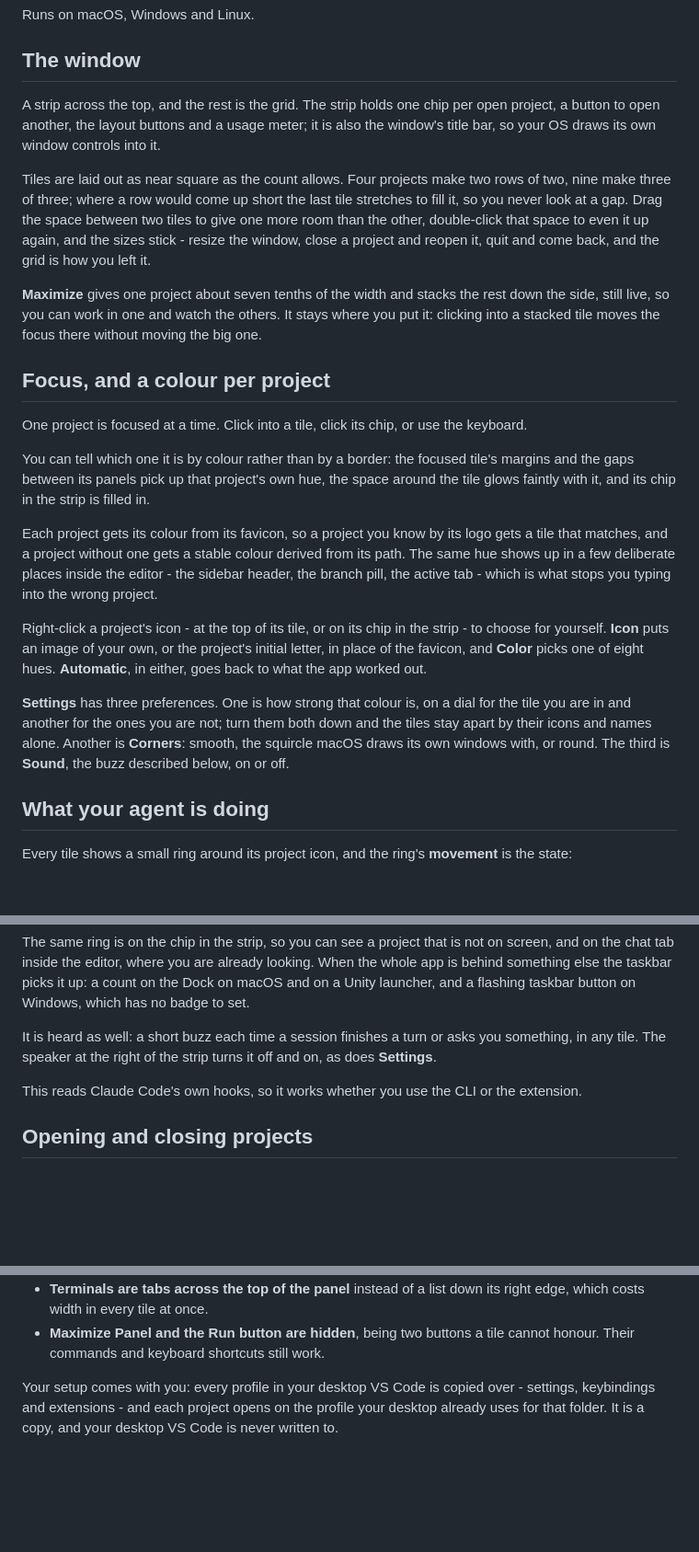
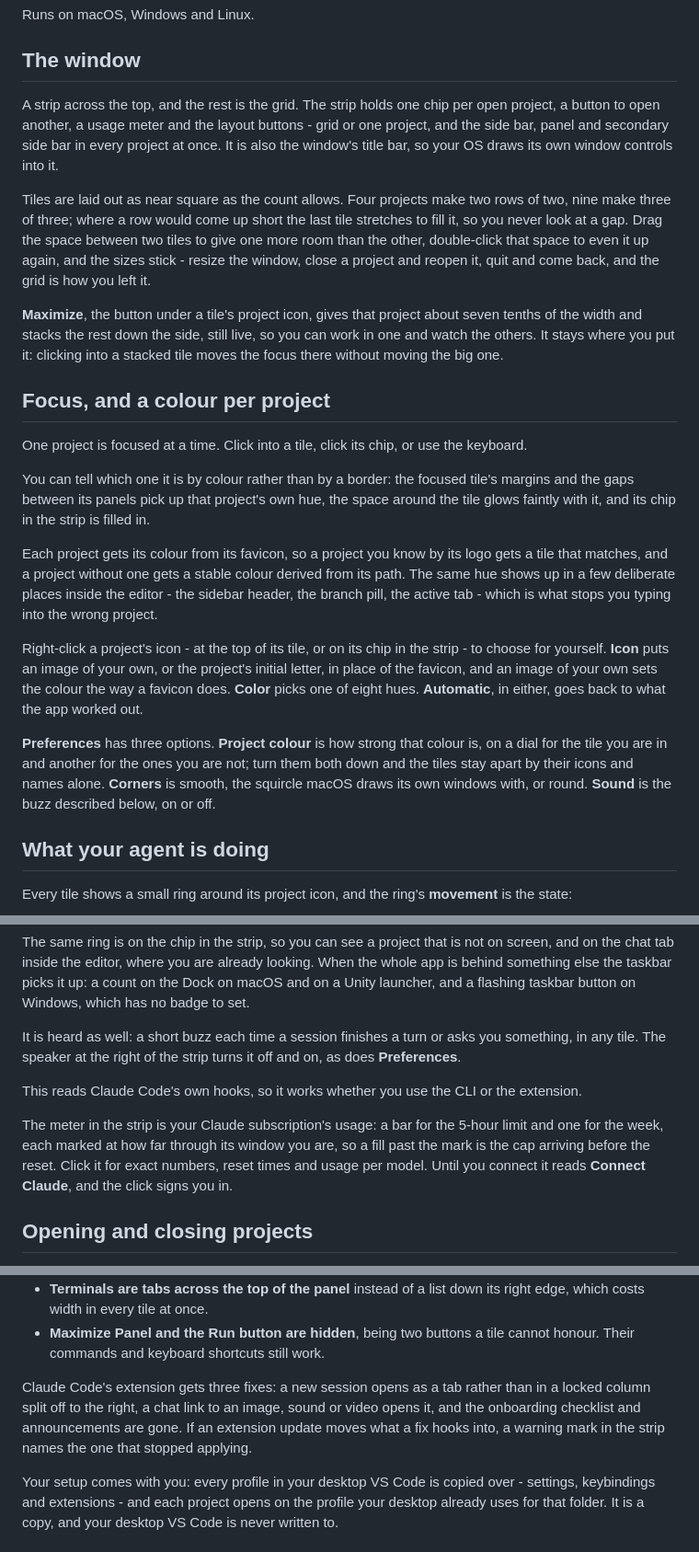
Before and after one commit to jpbarbosa/code-tiles, a Markdown page: README.md, 3 parts joined by grey strips. Shown at 92% size. GitHub-like rendering; blank space fills up the shorter version.

Commit message:
The README still said Settings, and left out the meter and the Claude fixes
The app's menu item and window have been Preferences for a while; the README named Settings in
four places. It now says Preferences and names its three options as the window does.

It also gains what it never described: the usage meter in the strip and what its now-mark means,
Maximize as the button under a tile's project icon, the layout buttons among the strip's contents,
an image of your own setting the colour the way a favicon does, the three Claude extension fixes
with the warning mark that names one that stopped applying, and the app's icon at the top.
`npm run patch-vscode` is described as what it now does, the Claude fixes only.

Co-Authored-By: Claude Opus 5 (1M context) <noreply@anthropic.com>

```diff
--- a/README.md
+++ b/README.md
@@ -14,8 +16,9 @@ Runs on macOS, Windows and Linux.
 ## The window
 
 A strip across the top, and the rest is the grid. The strip holds one chip per open project, a
-button to open another, the layout buttons and a usage meter; it is also the window's title bar,
-so your OS draws its own window controls into it.
+button to open another, a usage meter and the layout buttons - grid or one project, and the side
+bar, panel and secondary side bar in every project at once. It is also the window's title bar, so
+your OS draws its own window controls into it.
 
 Tiles are laid out as near square as the count allows. Four projects make two rows of two, nine
 make three of three; where a row would come up short the last tile stretches to fill it, so you
@@ -23,9 +26,10 @@ never look at a gap. Drag the space between two tiles to give one more room than
 double-click that space to even it up again, and the sizes stick - resize the window, close a
 project and reopen it, quit and come back, and the grid is how you left it.
 
-**Maximize** gives one project about seven tenths of the width and stacks the rest down the side,
-still live, so you can work in one and watch the others. It stays where you put it: clicking into
-a stacked tile moves the focus there without moving the big one.
+**Maximize**, the button under a tile's project icon, gives that project about seven tenths of the
+width and stacks the rest down the side, still live, so you can work in one and watch the others.
+It stays where you put it: clicking into a stacked tile moves the focus there without moving the
+big one.
 
 ## Focus, and a colour per project
 
@@ -42,13 +46,13 @@ tab - which is what stops you typing into the wrong project.
 
 Right-click a project's icon - at the top of its tile, or on its chip in the strip - to choose for
 yourself. **Icon** puts an image of your own, or the project's initial letter, in place of the
-favicon, and **Color** picks one of eight hues. **Automatic**, in either, goes back to what the app
-worked out.
+favicon, and an image of your own sets the colour the way a favicon does. **Color** picks one of
+eight hues. **Automatic**, in either, goes back to what the app worked out.
 
-**Settings** has three preferences. One is how strong that colour is, on a dial for the tile you
-are in and another for the ones you are not; turn them both down and the tiles stay apart by their
-icons and names alone. Another is **Corners**: smooth, the squircle macOS draws its own windows
-with, or round. The third is **Sound**, the buzz described below, on or off.
+**Preferences** has three options. **Project colour** is how strong that colour is, on a dial for
+the tile you are in and another for the ones you are not; turn them both down and the tiles stay
+apart by their icons and names alone. **Corners** is smooth, the squircle macOS draws its own
+windows with, or round. **Sound** is the buzz described below, on or off.
 
 ## What your agent is doing
 
@@ -67,9 +71,14 @@ something else the taskbar picks it up: a count on the Dock on macOS and on a Un
 and a flashing taskbar button on Windows, which has no badge to set.
 
 It is heard as well: a short buzz each time a session finishes a turn or asks you something, in
-any tile. The speaker at the right of the strip turns it off and on, as does **Settings**.
+any tile. The speaker at the right of the strip turns it off and on, as does **Preferences**.
 
 This reads Claude Code's own hooks, so it works whether you use the CLI or the extension.
+
+The meter in the strip is your Claude subscription's usage: a bar for the 5-hour limit and one for
+the week, each marked at how far through its window you are, so a fill past the mark is the cap
+arriving before the reset. Click it for exact numbers, reset times and usage per model. Until you
+connect it reads **Connect Claude**, and the click signs you in.
 
 ## Opening and closing projects
 
@@ -125,6 +134,11 @@ It is stock VS Code, with a short list of changes that only make sense in a grid
   costs width in every tile at once.
 - **Maximize Panel and the Run button are hidden**, being two buttons a tile cannot honour. Their
   commands and keyboard shortcuts still work.
+
+Claude Code's extension gets three fixes: a new session opens as a tab rather than in a locked
+column split off to the right, a chat link to an image, sound or video opens it, and the onboarding
+checklist and announcements are gone. If an extension update moves what a fix hooks into, a warning
+mark in the strip names the one that stopped applying.
 
 Your setup comes with you: every profile in your desktop VS Code is copied over - settings,
 keybindings and extensions - and each project opens on the profile your desktop already uses for
```
Also changed, not shown: other parts of README.md (+4 -2 lines).
